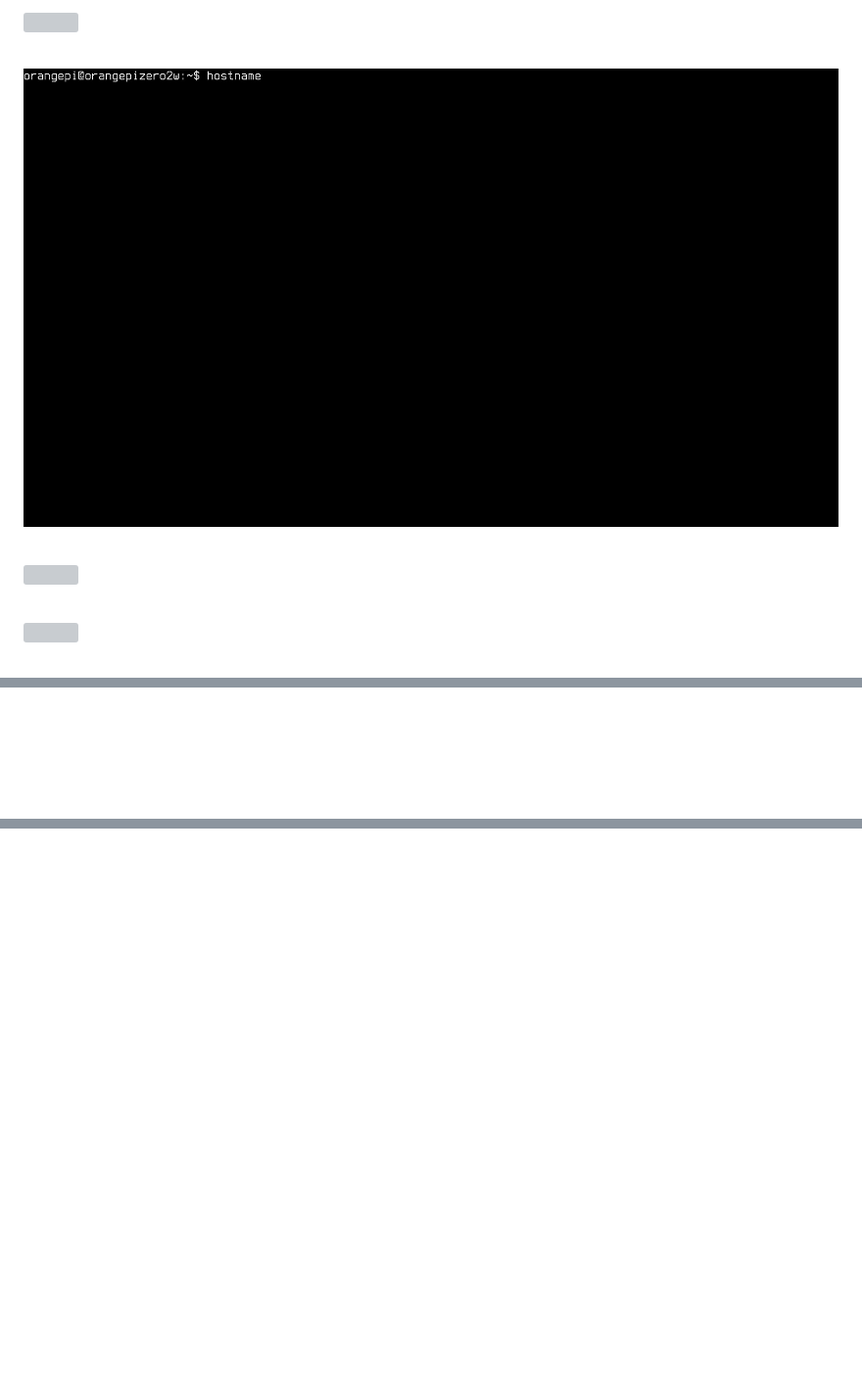
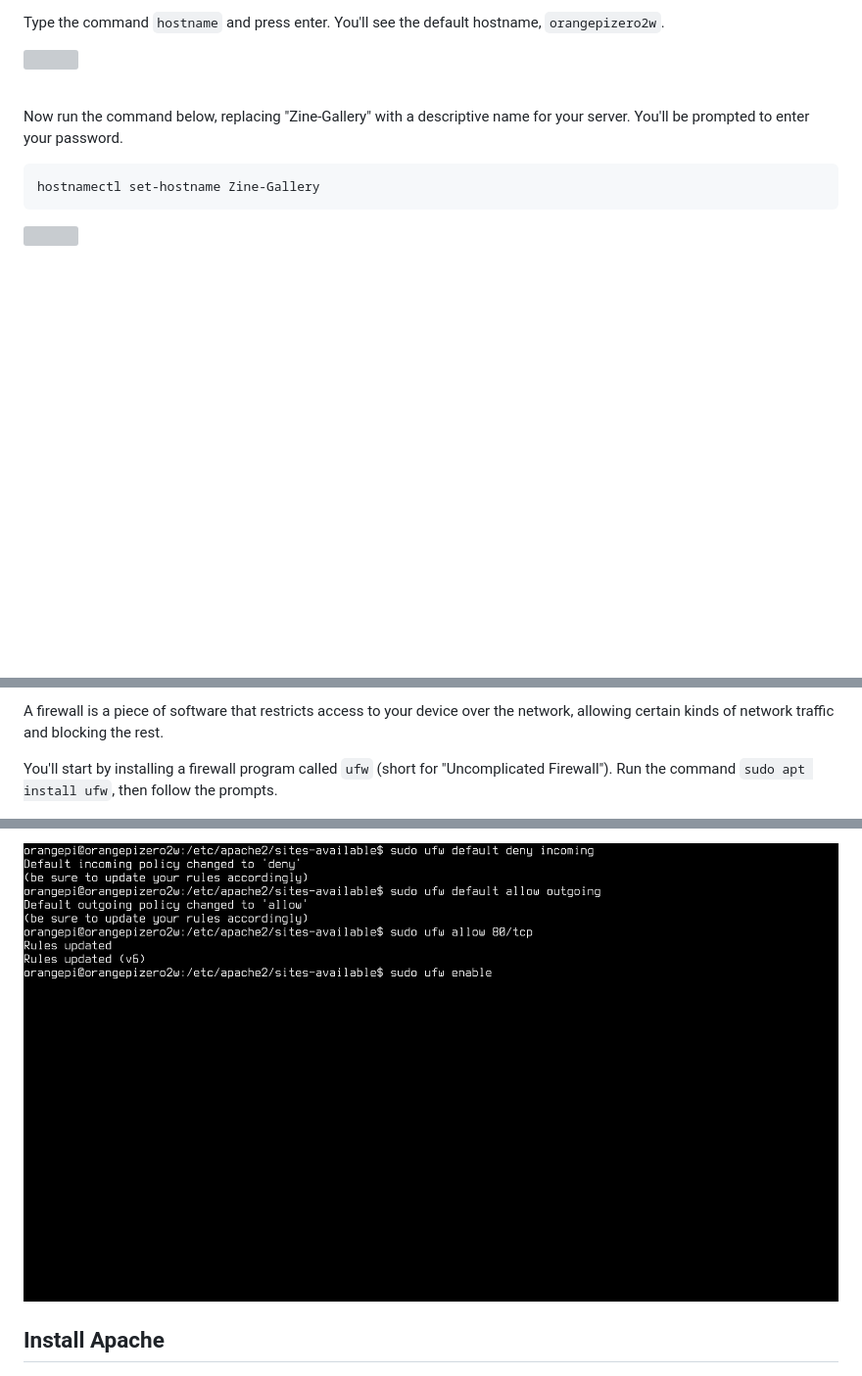
Before and after one commit to iffybooks/host-a-website-at-home, a Markdown page: README.md, 3 parts joined by grey strips. Shown at 98% size. Drawn GitHub-style; pictures changed too: images/vlcsnap-2024-05-06-19h10m33s671.png (added); blank space fills up the shorter version; grey boxes are pictures that could not be loaded.

Commit message:
Writing updated zine

````diff
--- a/README.md
+++ b/README.md
@@ -116,18 +174,18 @@
 
 &nbsp;
 
-<img src="images/vlcsnap-2024-05-04-18h17m31s065.png" />
-
-&nbsp;
-
-<img src="images/vlcsnap-2024-05-04-18h18m07s388.png" />
-
-&nbsp;
+Type the command `hostname` and press enter. You'll see the default hostname, `orangepizero2w`.
 
 <img src="images/vlcsnap-2024-05-04-18h18m20s739.png" />
 
 &nbsp;
 
+Now run the command below, replacing "Zine-Gallery" with a descriptive name for your server. You'll be prompted to enter your password.
+
+```
+hostnamectl set-hostname Zine-Gallery
+```
+
 <img src="images/vlcsnap-2024-05-04-18h18m33s779.png" />
 
 &nbsp;
@@ -136,5 +194,7 @@
 
-&nbsp;
+A firewall is a piece of software that restricts access to your device over the network, allowing certain kinds of network traffic and blocking the rest.
+
+You'll start by installing a firewall program called `ufw` (short for "Uncomplicated Firewall"). Run the command `sudo apt install ufw`, then follow the prompts.
 
 <img src="images/vlcsnap-2024-05-04-18h19m02s699.png" />
 
@@ -142,3 +217,8 @@
+&nbsp;
+
+![](images/vlcsnap-2024-05-06-19h10m33s671.png)
+
+## Install Apache
 
 <img src="images/vlcsnap-2024-05-04-18h19m14s181.png" />
 
````
Also changed, not shown: other parts of README.md (+92 -27 lines), images/vlcsnap-2024-05-06-19h10m17s514.png (added), 17 other files.
